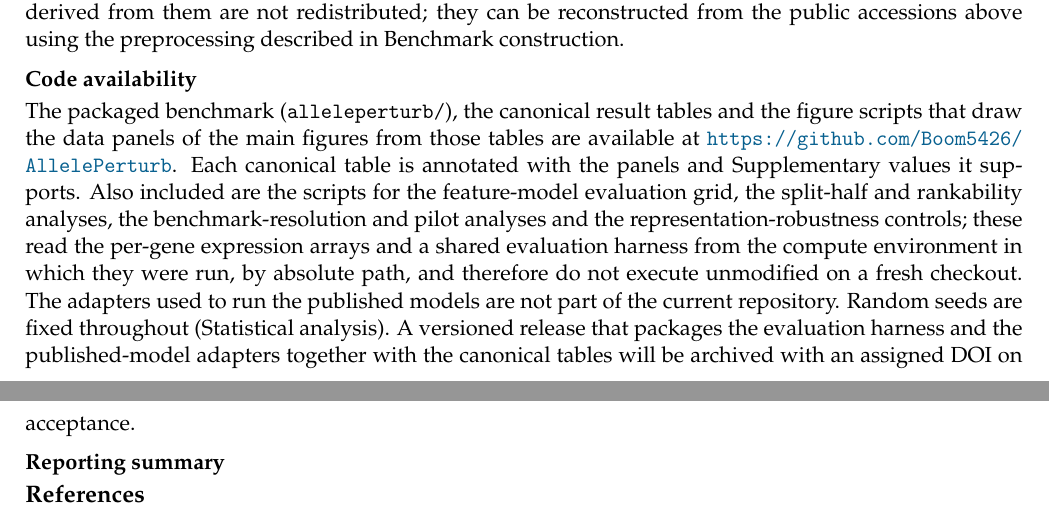
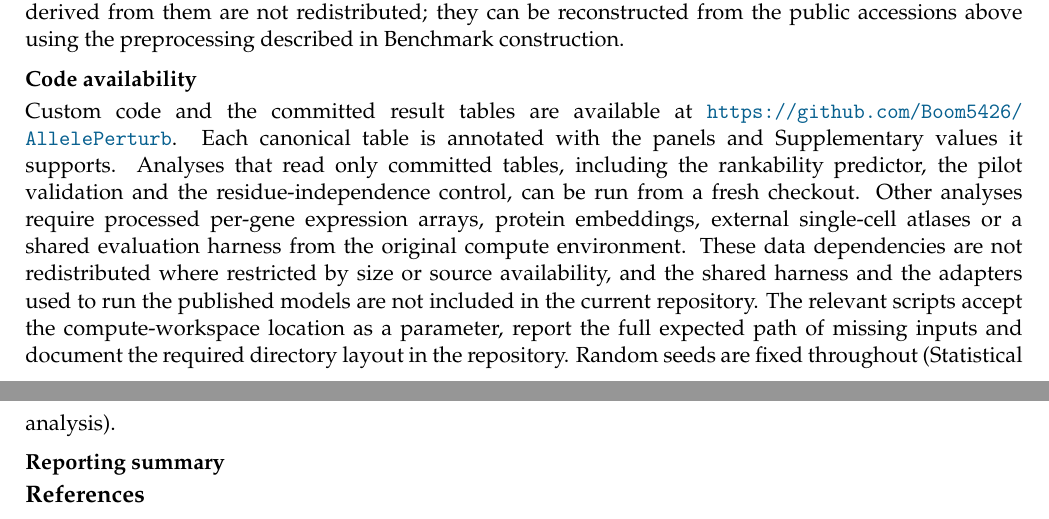
Before and after one commit to Boom5426/PertResolve, a LaTeX paper (manuscript/latex/AllelePerturb_manuscript.tex): two parts of pages 25 and 26 of 28, joined at a grey line, cut so that both start at the same text. Compiled offline with pdfLaTeX.

Commit message:
manuscript: narrow code availability to repository scope
The previous statement said the analysis scripts read their inputs "by absolute
path, and therefore do not execute unmodified on a fresh checkout". After the
path parameterization that sentence is no longer true, and it was already too
broad: the rankability predictor, the pilot validation and the
residue-independence control read only committed tables and were verified here
to reproduce their committed outputs byte for byte from a clean checkout.

The paragraph now separates what runs from what needs data we do not
redistribute, names the missing dependencies plainly (processed per-gene
expression arrays, protein embeddings, external single-cell atlases, the shared
evaluation harness and the published-model adapters), and states that the
scripts take the workspace location as a parameter, report the full expected
path of missing inputs, and document the required layout.

Removes the promise that an archival release will package the harness and the
adapters. That content is not ready, and describing the repository as it is
carries less risk than committing to future delivery. It can be restored if the
harness and adapters are actually completed before submission.

No number, citation key or figure reference changes. Results and Discussion are
untouched; their numeric, citation and reference multisets are identical.
Both documents compile with 0 errors, 0 undefined citations or references,
0 Overfull boxes and 0 Float too large.

Co-Authored-By: Claude Opus 5 (1M context) <noreply@anthropic.com>

```diff
--- a/manuscript/latex/AllelePerturb_manuscript.tex
+++ b/manuscript/latex/AllelePerturb_manuscript.tex
@@ -463,7 +463,7 @@ All single-cell datasets analyzed in this study are publicly available. The TP53
 
 \subsection*{Code availability}
 
-The packaged benchmark (\texttt{alleleperturb/}), the canonical result tables and the figure scripts that draw the data panels of the main figures from those tables are available at \url{https://github.com/Boom5426/AllelePerturb}. Each canonical table is annotated with the panels and Supplementary values it supports. Also included are the scripts for the feature-model evaluation grid, the split-half and rankability analyses, the benchmark-resolution and pilot analyses and the representation-robustness controls; these read the per-gene expression arrays and a shared evaluation harness from the compute environment in which they were run, by absolute path, and therefore do not execute unmodified on a fresh checkout. The adapters used to run the published models are not part of the current repository. Random seeds are fixed throughout (Statistical analysis). A versioned release that packages the evaluation harness and the published-model adapters together with the canonical tables will be archived with an assigned DOI on acceptance.
+Custom code and the committed result tables are available at \url{https://github.com/Boom5426/AllelePerturb}. Each canonical table is annotated with the panels and Supplementary values it supports. Analyses that read only committed tables, including the rankability predictor, the pilot validation and the residue-independence control, can be run from a fresh checkout. Other analyses require processed per-gene expression arrays, protein embeddings, external single-cell atlases or a shared evaluation harness from the original compute environment. These data dependencies are not redistributed where restricted by size or source availability, and the shared harness and the adapters used to run the published models are not included in the current repository. The relevant scripts accept the compute-workspace location as a parameter, report the full expected path of missing inputs and document the required directory layout in the repository. Random seeds are fixed throughout (Statistical analysis).
 
 \subsection*{Reporting summary}
 
```
Also changed, not shown: manuscript/latex/AllelePerturb_manuscript.pdf.
